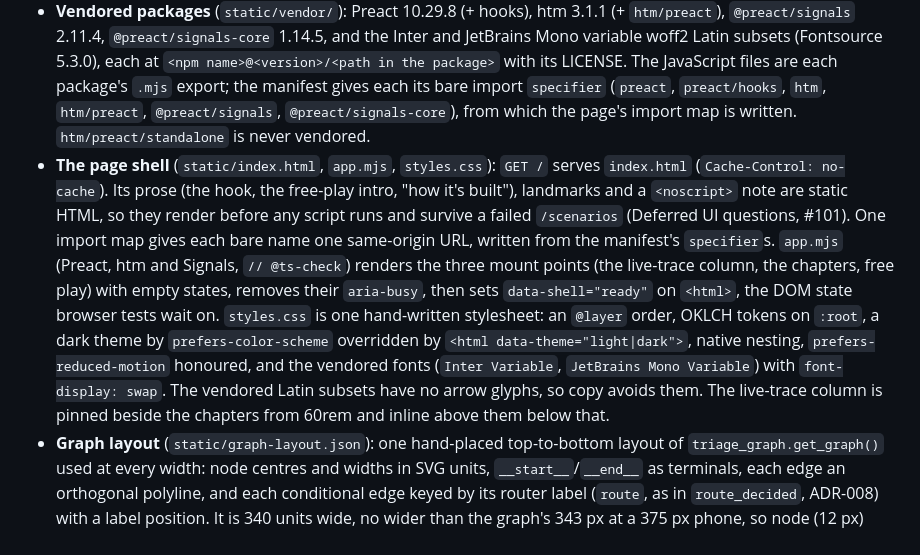
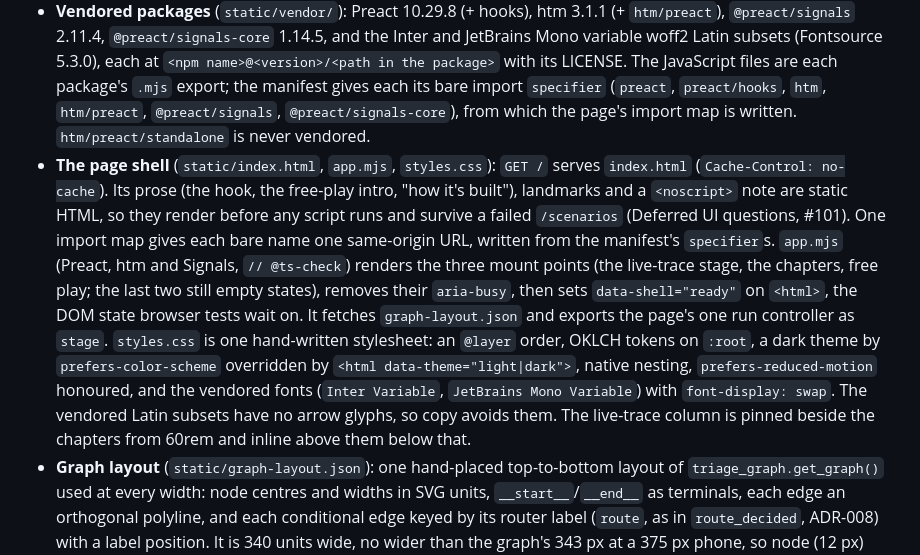
Before and after one commit to SamSilmarilData/resilient-triage, a Markdown page: docs/architecture.md, the part around one of its changes. GitHub-like rendering.

Commit message:
docs(ui): describe the live trace view, its modules and the stream watchdog
Refs #118

Co-Authored-By: Claude Opus 5.5 <noreply@anthropic.com>

```diff
--- a/docs/architecture.md
+++ b/docs/architecture.md
@@ -76,5 +76,5 @@ The page is build-free (ADR-010): native ES modules, one stylesheet and self-hos
 
 - **Serving** (`api/static_assets.py`): `create_app` mounts `StaticAssets` at `/static`, one instance per app. It is Starlette's `StaticFiles` with a fixed media-type table, so `.mjs` is `text/javascript` and `.woff2` is `font/woff2` whatever the host's MIME database holds (the global `mimetypes` registry is not touched), and a `Cache-Control` on every file: `immutable` for a year under `vendor/`, whose paths carry versions, and `no-cache` (revalidate) for everything else. Headers per path are in [api.md](api.md#11-get-staticpath).
 - **Vendored packages** (`static/vendor/`): Preact 10.29.8 (+ hooks), htm 3.1.1 (+ `htm/preact`), `@preact/signals` 2.11.4, `@preact/signals-core` 1.14.5, and the Inter and JetBrains Mono variable woff2 Latin subsets (Fontsource 5.3.0), each at `<npm name>@<version>/<path in the package>` with its LICENSE. The JavaScript files are each package's `.mjs` export; the manifest gives each its bare import `specifier` (`preact`, `preact/hooks`, `htm`, `htm/preact`, `@preact/signals`, `@preact/signals-core`), from which the page's import map is written. `htm/preact/standalone` is never vendored.
-- **The page shell** (`static/index.html`, `app.mjs`, `styles.css`): `GET /` serves `index.html` (`Cache-Control: no-cache`). Its prose (the hook, the free-play intro, "how it's built"), landmarks and a `<noscript>` note are static HTML, so they render before any script runs and survive a failed `/scenarios` (Deferred UI questions, #101). One import map gives each bare name one same-origin URL, written from the manifest's `specifier`s. `app.mjs` (Preact, htm and Signals, `// @ts-check`) renders the three mount points (the live-trace column, the chapters, free play) with empty states, removes their `aria-busy`, then sets `data-shell="ready"` on `<html>`, the DOM state browser tests wait on. `styles.css` is one hand-written stylesheet: an `@layer` order, OKLCH tokens on `:root`, a dark theme by `prefers-color-scheme` overridden by `<html data-theme="light|dark">`, native nesting, `prefers-reduced-motion` honoured, and the vendored fonts (`Inter Variable`, `JetBrains Mono Variable`) with `font-display: swap`. The vendored Latin subsets have no arrow glyphs, so copy avoids them. The live-trace column is pinned beside the chapters from 60rem and inline above them below that.
+- **The page shell** (`static/index.html`, `app.mjs`, `styles.css`): `GET /` serves `index.html` (`Cache-Control: no-cache`). Its prose (the hook, the free-play intro, "how it's built"), landmarks and a `<noscript>` note are static HTML, so they render before any script runs and survive a failed `/scenarios` (Deferred UI questions, #101). One import map gives each bare name one same-origin URL, written from the manifest's `specifier`s. `app.mjs` (Preact, htm and Signals, `// @ts-check`) renders the three mount points (the live-trace stage, the chapters, free play; the last two still empty states), removes their `aria-busy`, then sets `data-shell="ready"` on `<html>`, the DOM state browser tests wait on. It fetches `graph-layout.json` and exports the page's one run controller as `stage`. `styles.css` is one hand-written stylesheet: an `@layer` order, OKLCH tokens on `:root`, a dark theme by `prefers-color-scheme` overridden by `<html data-theme="light|dark">`, native nesting, `prefers-reduced-motion` honoured, and the vendored fonts (`Inter Variable`, `JetBrains Mono Variable`) with `font-display: swap`. The vendored Latin subsets have no arrow glyphs, so copy avoids them. The live-trace column is pinned beside the chapters from 60rem and inline above them below that.
 - **Graph layout** (`static/graph-layout.json`): one hand-placed top-to-bottom layout of `triage_graph.get_graph()` used at every width: node centres and widths in SVG units, `__start__`/`__end__` as terminals, each edge an orthogonal polyline, and each conditional edge keyed by its router label (`route`, as in `route_decided`, ADR-008) with a label position. It is 340 units wide, no wider than the graph's 343 px at a 375 px phone, so node (12 px) and router (11 px) labels render at full size there. `tests/test_graph_layout.py` compares it with `get_graph()` both ways (a missing or stale node or edge fails) and checks the placement: boxes fit their names and don't overlap, edges run border to border through no other node, labels clear nodes and each other.
```
Also changed, not shown: other parts of docs/architecture.md (+1 -0 lines), CHANGELOG.md (+1 -0 lines), docs/api.md (+3 -1 lines).
